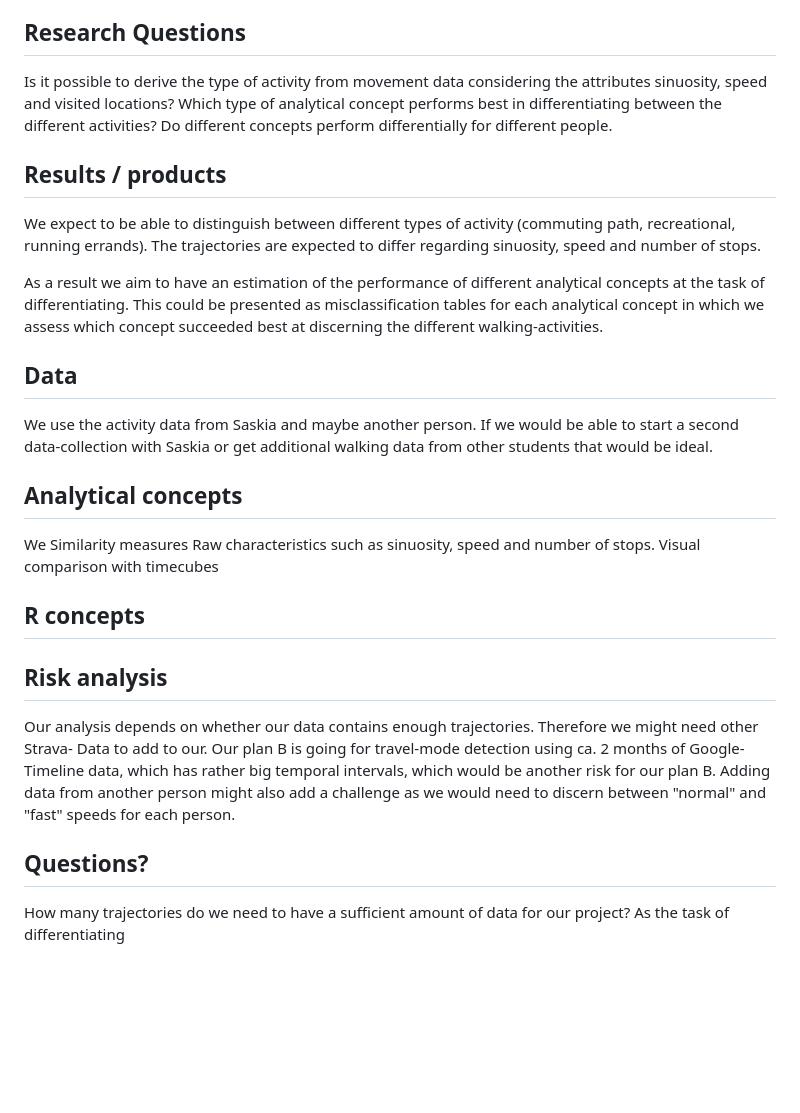
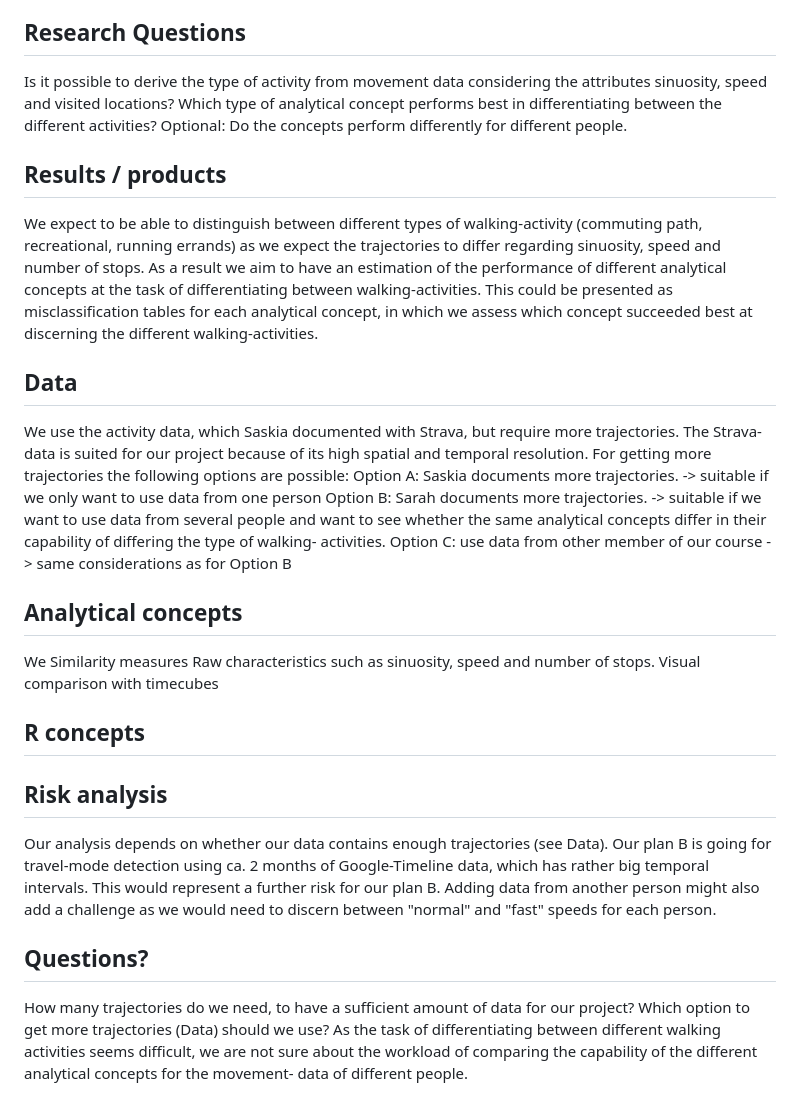
Before and after one commit to ZHAW-Student/Semester_Project_FS24, a Markdown page: Readme.md, the part around the change. GitHub-like rendering; blank space fills up the shorter version.

Commit message:
additions for the "chapters" research questions, results, data, risk analysis and questions

```diff
--- a/Readme.md
+++ b/Readme.md
@@ -21,16 +21,18 @@ Analysis Geo 880**
 Based on movement data (walking) we want to derive the purpose of the movement. Using the attributes sinuosity, speed and number of stops we want to find out whether an activity belongs to commuting path, is recreational or belongs to running an errand for example grocery shopping.
 
 ## Research Questions
-Is it possible to derive the type of activity from movement data considering the attributes sinuosity, speed and visited locations? Which type of analytical concept performs best in differentiating between the different activities? Do different concepts perform differentially for different people.
+Is it possible to derive the type of activity from movement data considering the attributes sinuosity, speed and visited locations? Which type of analytical concept performs best in differentiating between the different activities?
+Optional: Do the concepts perform differently for different people.
 
 ## Results / products
-We expect to be able to distinguish between different types of activity (commuting path, recreational, running errands). The trajectories are expected to differ regarding sinuosity, speed and number of stops.
-
-As a result we aim to have an estimation of the performance of different analytical concepts at the task of differentiating. This could be presented as  misclassification tables for each analytical concept in which we assess which concept succeeded best at discerning the different walking-activities.
-
+We expect to be able to distinguish between different types of walking-activity (commuting path, recreational, running errands) as we expect the trajectories to differ regarding sinuosity, speed and number of stops. As a result we aim to have an estimation of the performance of different analytical concepts at the task of differentiating between walking-activities. This could be presented as  misclassification tables for each analytical concept, in which we assess which concept succeeded best at discerning the different walking-activities.
 
 ## Data
-We use the activity data from Saskia and maybe another person. If we would be able to start a second data-collection with Saskia or get additional walking data from other students that would be ideal.
+We use the activity data, which Saskia documented with Strava, but require more trajectories. The Strava- data is suited for our project because of its high spatial and temporal resolution.
+For getting more trajectories the following options are possible:
+Option A: Saskia documents more trajectories. -> suitable if we only want to use data from one person
+Option B: Sarah documents more trajectories. -> suitable if we  want to use data from several people and want to see whether the same analytical concepts differ in their capability of differing the type of walking- activities.
+Option C: use data from other member of our course -> same considerations as for Option B
 
 ## Analytical concepts
 We
@@ -42,12 +44,12 @@ Visual comparison with timecubes
 <!-- Which R concepts, functions, packages will you mainly use. What additional spatial analysis methods will you be using? -->
 
 
-
 ## Risk analysis
 <!-- What could be the biggest challenges/problems you might face? What is your plan B? -->
-Our analysis depends on whether our data contains enough trajectories. Therefore we might need other Strava- Data to add to our. Our plan B is going for travel-mode detection using ca. 2 months of Google-Timeline data, which has rather big temporal intervals, which would be another risk for our plan B. Adding data from another person might also add a challenge as we would need to discern between "normal" and "fast" speeds for each person.
+Our analysis depends on whether our data contains enough trajectories (see Data). Our plan B is going for travel-mode detection using ca. 2 months of Google-Timeline data, which has rather big temporal intervals. This would represent a further risk for our plan B. Adding data from another person might also add a challenge as we would need to discern between "normal" and "fast" speeds for each person.
 
 ## Questions?
 <!-- Which questions would you like to discuss at the coaching session? -->
-How many trajectories do we need to have a sufficient amount of data for our project?
-As the task of differentiating
+How many trajectories do we need, to have a sufficient amount of data for our project?
+Which option to get more trajectories (Data) should we use?
+As the task of differentiating between different walking activities seems difficult, we are not sure about the workload of comparing the capability of the different analytical concepts for the movement- data of different people.
```
